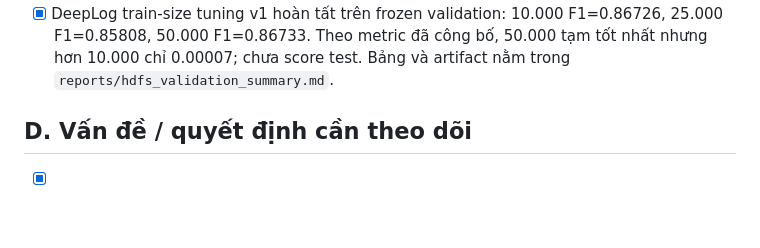
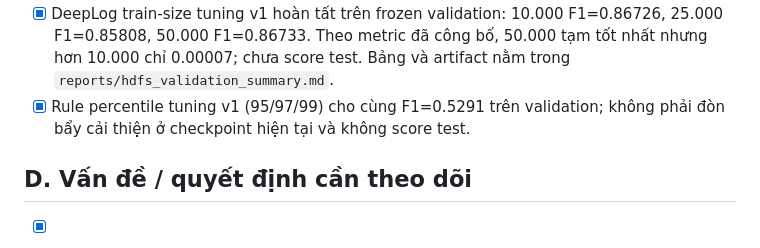
Before and after one commit to quang22ba13263/Logsentry, a Markdown page: evaluation/PROGRESS.md, the part around the change. Drawn GitHub-style; blank space fills up the shorter version.

```diff
--- a/evaluation/PROGRESS.md
+++ b/evaluation/PROGRESS.md
@@ -120,6 +120,8 @@ và chỉ ghi nhận checkpoint đã có code/test hoặc artifact kiểm chứn
   F1=0.86726, 25.000 F1=0.85808, 50.000 F1=0.86733. Theo metric đã công bố,
   50.000 tạm tốt nhất nhưng hơn 10.000 chỉ 0.00007; chưa score test. Bảng và
   artifact nằm trong `reports/hdfs_validation_summary.md`.
+- [x] Rule percentile tuning v1 (95/97/99) cho cùng F1=0.5291 trên validation;
+  không phải đòn bẩy cải thiện ở checkpoint hiện tại và không score test.
 
 ## D. Vấn đề / quyết định cần theo dõi
 
```
Also changed, not shown: evaluation/reports/hdfs_validation_summary.md (+7 -0 lines).
